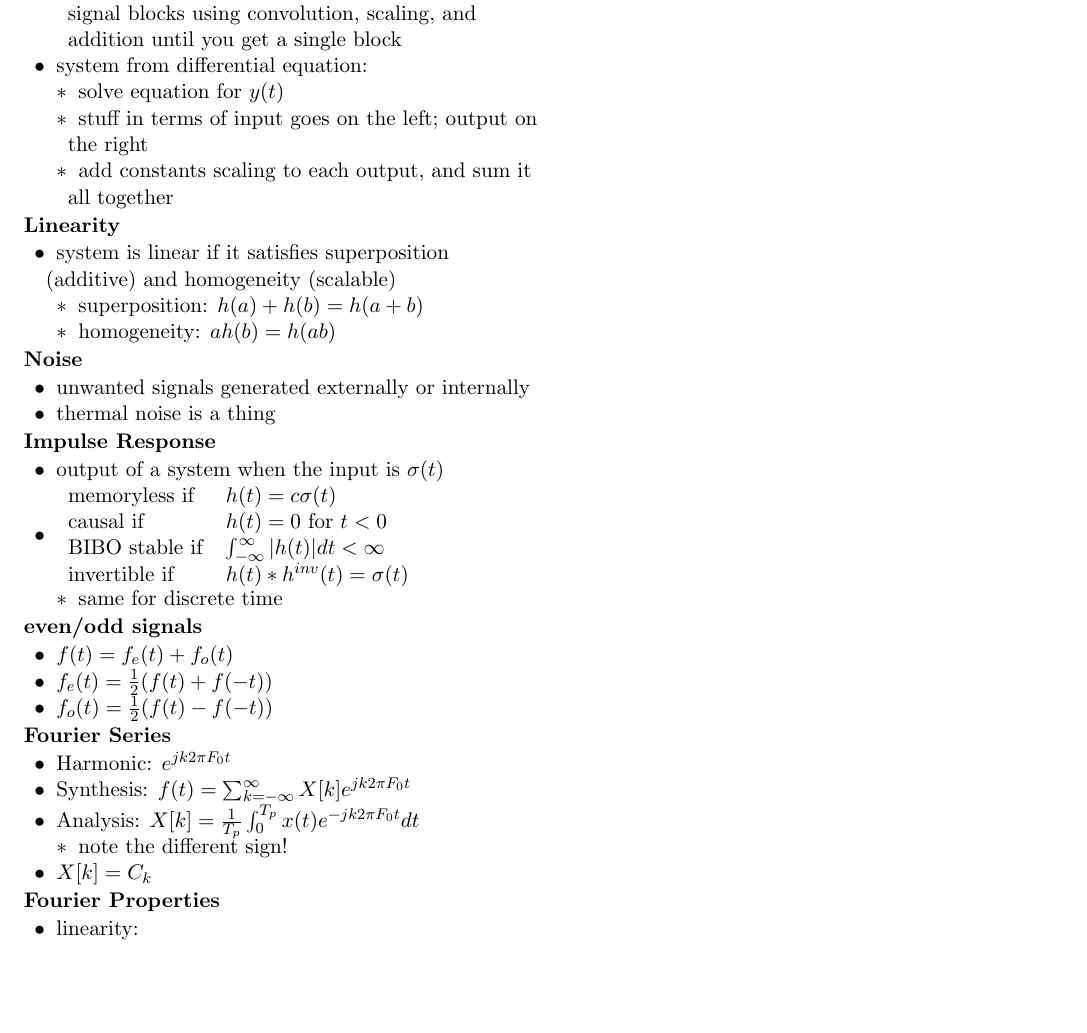
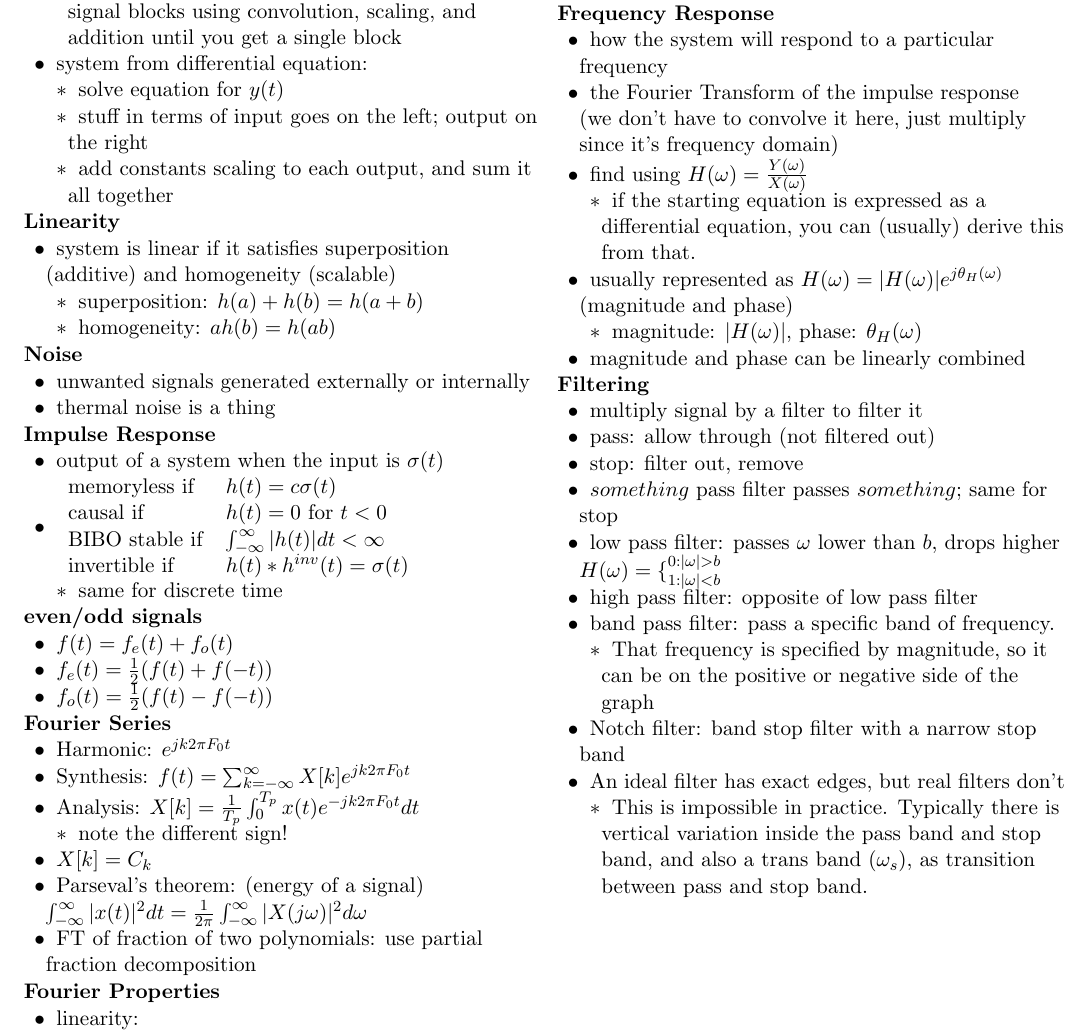
Before and after one commit to madewithlinux/refsheets, a LaTeX document (ecen314_reference_sheet.tex): part of page 2 of 2, cut so that both start at the same text, the shorter picture padded with empty space. Compiled offline with pdfLaTeX.

Commit message:
ecen314: frequency response, filters

```diff
--- a/ecen314_reference_sheet.tex
+++ b/ecen314_reference_sheet.tex
@@ -184,13 +184,18 @@ Last Updated: \today
   \1 $f_e(t) = \frac{1}{2} ( f(t) + f(-t) )$
   \1 $f_o(t) = \frac{1}{2} ( f(t) - f(-t) )$
 
+
 \zzz{Fourier Series}
   \1 Harmonic: $e^{jk2\pi F_0 t}$
   \1 Synthesis: $f(t) = \sum_{k=-\infty}^{\infty} X[k] e^{jk2\pi F_0 t}$
   \1 Analysis: $X[k] = \frac{1}{T_p}\int_{0}^{T_p} x(t) e^{-jk2\pi F_0 t} dt$
     \2 note the different sign!
   \1 $X[k] = C_k$
-\zzz{Fourier Properties}
+  \1 Parseval's theorem: (energy of a signal)
+    $\int_{-\infty}^{\infty} |x(t)|^2 dt = \frac{1}{2\pi} \int_{-\infty}^{\infty} |X(j\omega)|^2 d\omega$
+  \1 FT of fraction of two polynomials: use partial fraction decomposition
+
+\zzz{Fourier Properties}%todo make a table of these
   \1 linearity: $z(t) = ax(t)+by(t) \leftrightarrow Z(k) = aX(k)+bY(k) $
   \1 time shift: $x(t-t_0) \leftrightarrow X(k)e^{-jk\omega_0t_0}$
   \1 frequency shift: $x(t)e^{jk_0\omega_0t} \leftrightarrow X(k-k_0)$
@@ -205,6 +210,32 @@ Last Updated: \today
   \1 if $x(t)$ is real and even, $X(k)$ is real and even
   \1 if $x(t)$ is real and odd, $X(k)$ is imaginary and odd
 
+\zzz{Frequency Response}%L17
+  \1 how the system will respond to a particular frequency
+  \1 the Fourier Transform of the impulse response
+    \\ (we don't have to convolve it here, just multiply since it's frequency domain)
+  \1 find using $H(\omega)=\frac{Y(\omega)}{X(\omega)}$
+    \2 if the starting equation is expressed as a differential equation, you can (usually) derive this from that.
+  \1 usually represented as $H(\omega)=|H(\omega)|e^{j\theta_H(\omega)}$ (magnitude and phase)
+    \2 magnitude: $|H(\omega)|$, phase: $\theta_H(\omega)$
+  \1 magnitude and phase can be linearly combined
+
+\zzz{Filtering}%L17
+  \1 multiply signal by a filter to filter it
+  \1 pass: allow through (not filtered out)
+  \1 stop: filter out, remove
+  \1 $something$ pass filter passes $something$; same for stop
+  \1 low pass filter: passes $\omega$ lower than $b$, drops higher
+    $H(\omega)=\{ _{1:|\omega|<b}^{0:|\omega|>b}$
+  \1 high pass filter: opposite of low pass filter
+  \1 band pass filter: pass a specific band of frequency.
+    \2 That frequency is specified by magnitude, so it can be on the positive or negative side of the graph
+  \1 Notch filter: band stop filter with a narrow stop band
+  \1 An ideal filter has exact edges, but real filters don't
+    \2 This is impossible in practice.
+      Typically there is vertical variation inside the pass band and stop band, and also a trans band ($\omega_s$), as transition between pass and stop band.
+      % more details later in this course apparently
+
 \end{outline}
 \end{flushleft}
 \end{multicols*}
```
Also changed, not shown: ecen314_reference_sheet.pdf.
